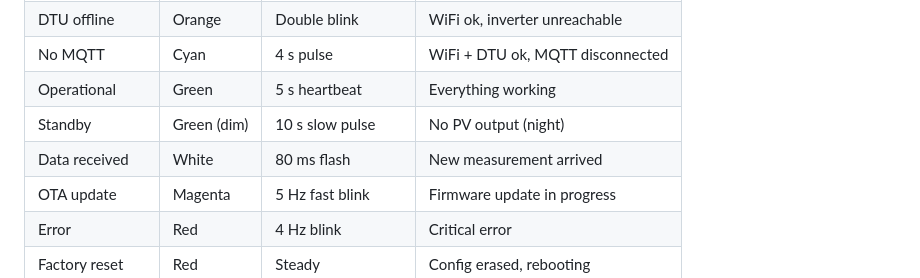
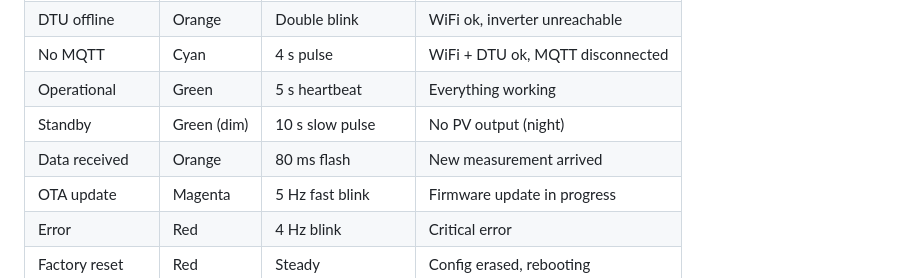
Before and after one commit to danielguedel/HMS-GW-S3, a Markdown page: README.md, the part around the change. Drawn GitHub-style.

Commit message:
docs: LED_DATA_FLASH Farbe auf Orange aktualisiert
README und Spezifikation angepasst nach Code-Änderung be6d19e.

Co-Authored-By: Claude Sonnet 4.6 <noreply@anthropic.com>

```diff
--- a/README.md
+++ b/README.md
@@ -121,7 +121,7 @@ esptool.py --chip esp32s3 --baud 921600 \
 | No MQTT | Cyan | 4 s pulse | WiFi + DTU ok, MQTT disconnected |
 | Operational | Green | 5 s heartbeat | Everything working |
 | Standby | Green (dim) | 10 s slow pulse | No PV output (night) |
-| Data received | White | 80 ms flash | New measurement arrived |
+| Data received | Orange | 80 ms flash | New measurement arrived |
 | OTA update | Magenta | 5 Hz fast blink | Firmware update in progress |
 | Error | Red | 4 Hz blink | Critical error |
 | Factory reset | Red | Steady | Config erased, rebooting |
```
Also changed, not shown: docs/HMS-GW-S3_Spezifikation_v2.md (+1 -1 lines).
